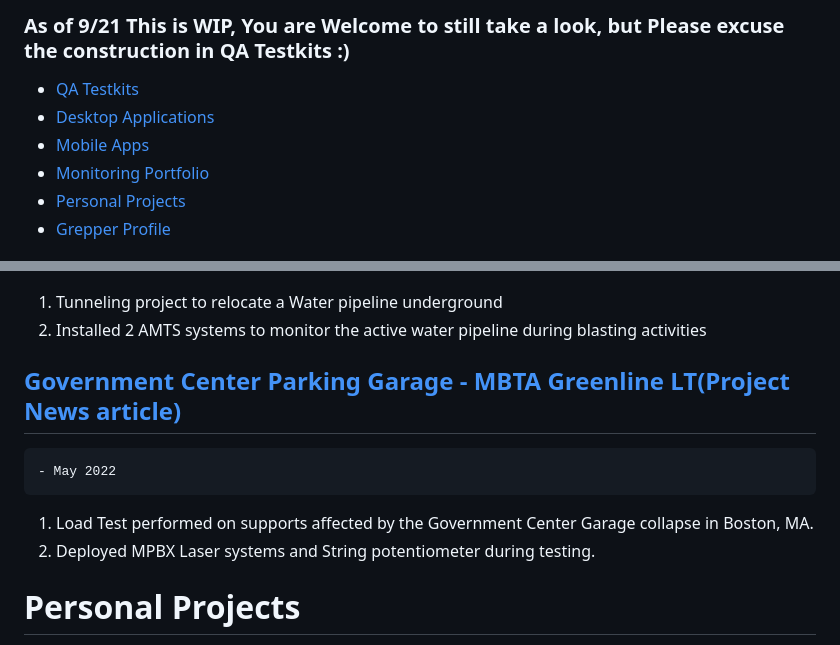
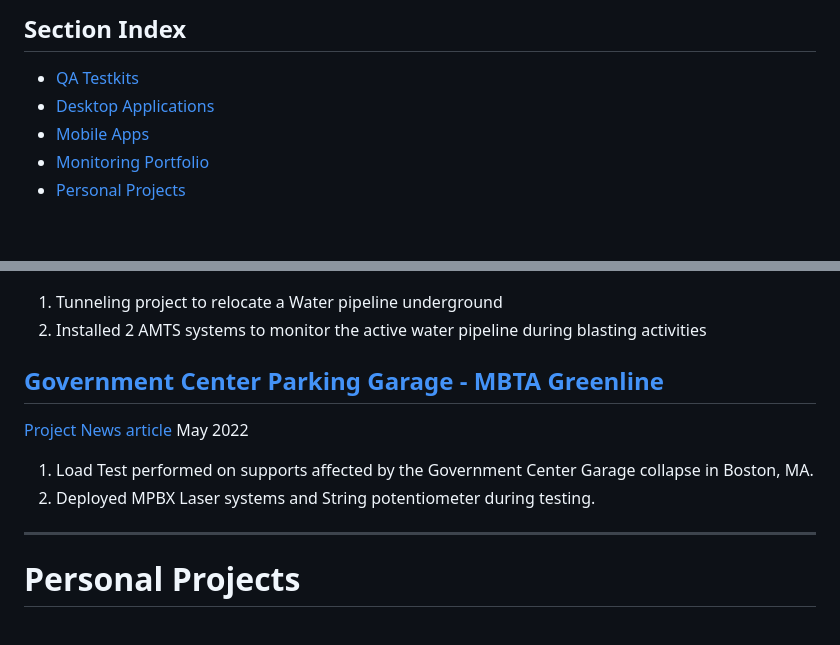
Before and after one commit to DanEdens/Resume, a Markdown page: Portfolio/Portfolio.md, 2 parts joined by grey strips. Drawn GitHub-style; blank space fills up the shorter version.

Commit message:
reworks spacing and style across project

```diff
--- a/Portfolio/Portfolio.md
+++ b/Portfolio/Portfolio.md
@@ -1,9 +1,8 @@
-### As of 9/21 This is WIP, You are Welcome to still take a look, but Please excuse the construction in QA Testkits :)
+## Section Index
 
 - [QA Testkits](#QA-Testkits)
 - [Desktop Applications](#Desktop-Applications)
 - [Mobile Apps](#Mobile-Apps)
 - [Monitoring Portfolio](#Monitoring-Portfolio)
 - [Personal Projects](#Personal-Projects)
-- [Grepper Profile](https://www.grepper.com/profile/dan-edens)
 
@@ -298,13 +306,14 @@ Apr 2021 - Oct 2021
 1. Tunneling project to relocate a Water pipeline underground
 1. Installed 2 AMTS systems to monitor the active water pipeline during blasting activities
 
-## [Government Center Parking Garage - MBTA Greenline  LT(Project News article)](https://www.wcvb.com/article/mbta-green-line-service-suspended-government-center-garage/40399135)
-    - May 2022
+## [Government Center Parking Garage - MBTA Greenline](https://www.wcvb.com/article/mbta-green-line-service-suspended-government-center-garage/40399135)
+[Project News article](https://www.wcvb.com/article/mbta-green-line-service-suspended-government-center-garage/40399135)
+May 2022
 
 1. Load Test performed on supports affected by the Government Center Garage collapse in Boston, MA.
 1. Deployed MPBX Laser systems and String potentiometer during testing.
 
-
+--------------
 # Personal Projects
 [Back to top](#QA-Testkits)
 
```
Also changed, not shown: other parts of Portfolio/Portfolio.md (+35 -26 lines).
